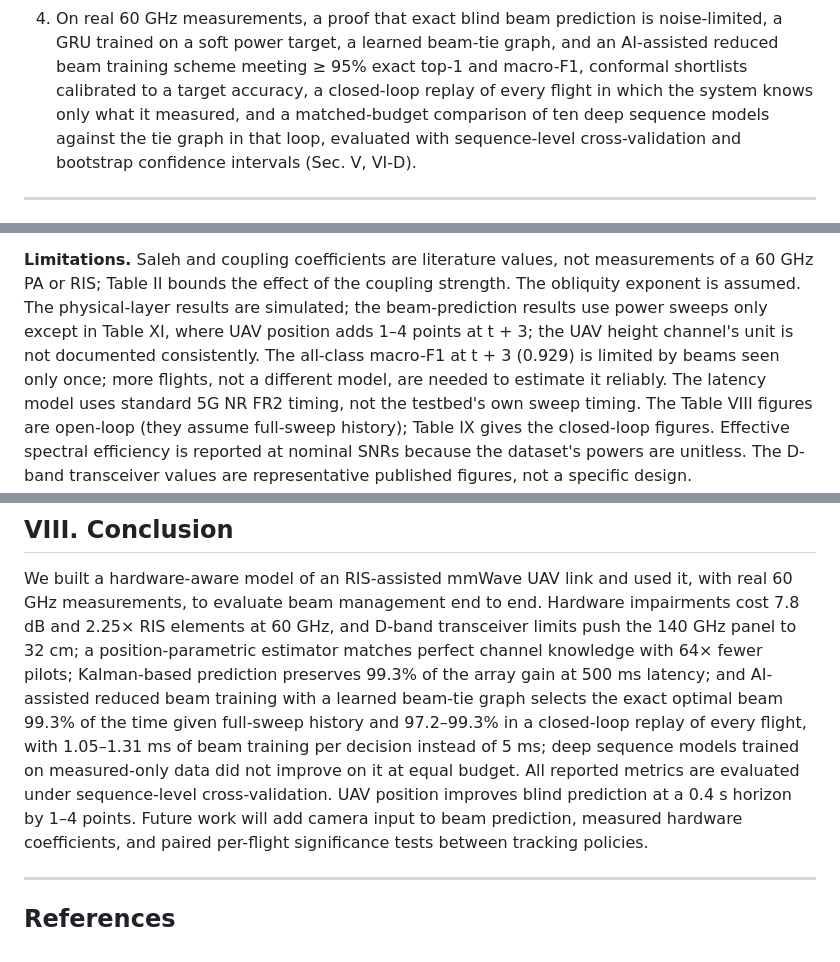
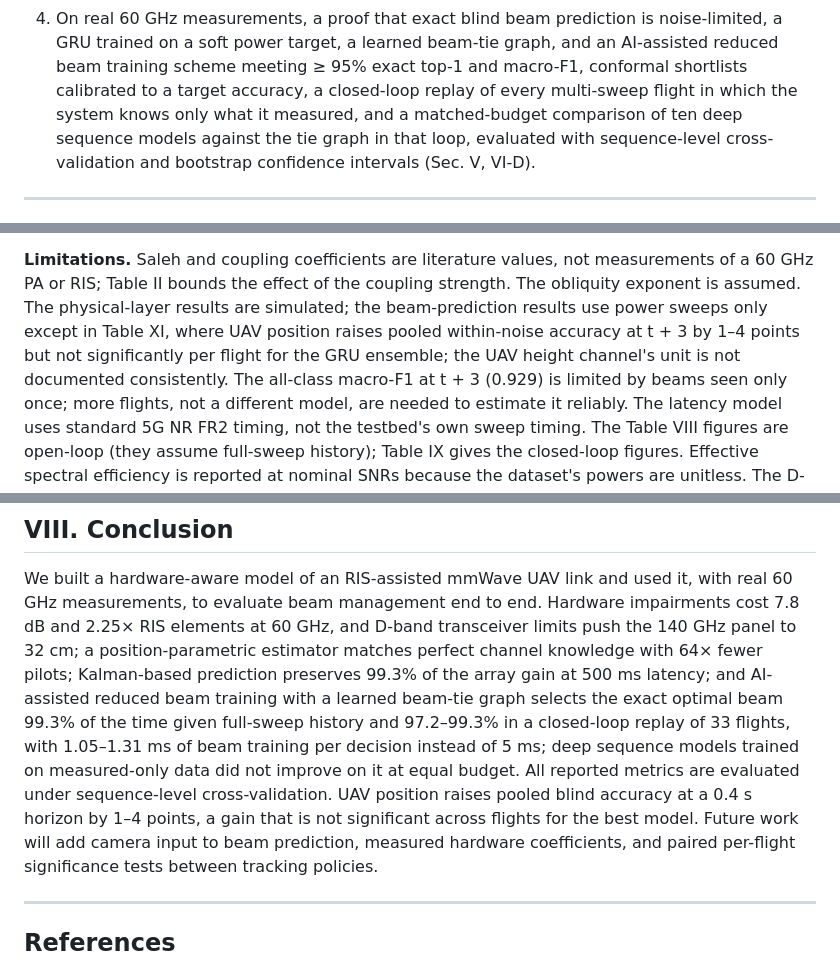
Before and after one commit to HassanCodes-max/Hardware_Aware_RIS_UAV, a Markdown page: paper/revised_paper.md, 3 parts joined by grey strips. GitHub-like rendering.

```diff
--- a/paper/revised_paper.md
+++ b/paper/revised_paper.md
@@ -66,7 +66,7 @@ are nearly identical, so random splits leak.
 4. On real 60 GHz measurements, a proof that exact blind beam prediction is noise-limited, a GRU trained
    on a soft power target, a learned beam-tie graph, and an AI-assisted reduced beam training scheme
    meeting ≥ 95% exact top-1 and macro-F1, conformal shortlists calibrated to a target accuracy, a
-   closed-loop replay of every flight in which the system knows only what it measured, and a matched-budget
+   closed-loop replay of every multi-sweep flight in which the system knows only what it measured, and a matched-budget
    comparison of ten deep sequence models against the tie graph in that loop, evaluated with
    sequence-level cross-validation and bootstrap confidence intervals (Sec. V, VI-D).
 
@@ -586,8 +586,8 @@ imbalance [19] lowered every metric because the beam distribution differs betwee
 
 **Limitations.** Saleh and coupling coefficients are literature values, not measurements of a 60 GHz
 PA or RIS; Table II bounds the effect of the coupling strength. The obliquity exponent is assumed. The physical-layer results are simulated; the
-beam-prediction results use power sweeps only except in Table XI, where UAV position adds 1–4 points
-at t + 3; the UAV height channel's unit is not documented consistently. The all-class macro-F1 at t + 3 (0.929) is limited by beams
+beam-prediction results use power sweeps only except in Table XI, where UAV position raises pooled
+within-noise accuracy at t + 3 by 1–4 points but not significantly per flight for the GRU ensemble; the UAV height channel's unit is not documented consistently. The all-class macro-F1 at t + 3 (0.929) is limited by beams
 seen only once; more flights, not a different model, are needed to estimate it reliably. The latency
 model uses standard 5G NR FR2 timing, not the testbed's own sweep timing. The Table VIII figures are
 open-loop (they assume full-sweep history); Table IX gives the closed-loop figures. Effective spectral
@@ -603,10 +603,10 @@ elements at 60 GHz, and D-band transceiver limits push the 140 GHz panel to 32 c
 estimator matches perfect channel knowledge with 64× fewer pilots;
 Kalman-based prediction preserves 99.3% of the array gain at 500 ms latency; and AI-assisted reduced beam
 training with a learned beam-tie graph selects the exact optimal beam 99.3% of the time given full-sweep
-history and 97.2–99.3% in a closed-loop replay of every flight, with 1.05–1.31 ms of beam training per
+history and 97.2–99.3% in a closed-loop replay of 33 flights, with 1.05–1.31 ms of beam training per
 decision instead of 5 ms; deep sequence models trained on measured-only data did not improve on it at
-equal budget. All reported metrics are evaluated under sequence-level cross-validation. UAV position improves blind prediction at a 0.4 s
-horizon by 1–4 points. Future work will add camera input to beam prediction, measured hardware
+equal budget. All reported metrics are evaluated under sequence-level cross-validation. UAV position raises pooled blind accuracy at a 0.4 s
+horizon by 1–4 points, a gain that is not significant across flights for the best model. Future work will add camera input to beam prediction, measured hardware
 coefficients, and paired per-flight significance tests between tracking policies.
 
 ---
```
Also changed, not shown: other parts of paper/revised_paper.md (+3 -3 lines), README.md (+4 -3 lines), paper/figures/fig_side_information.png (added), paper/figures/fig_significance.png (added), 1 other file.
